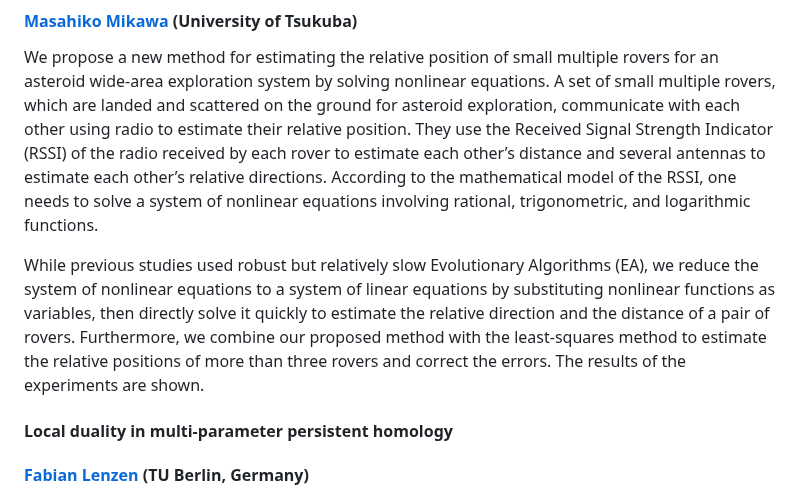
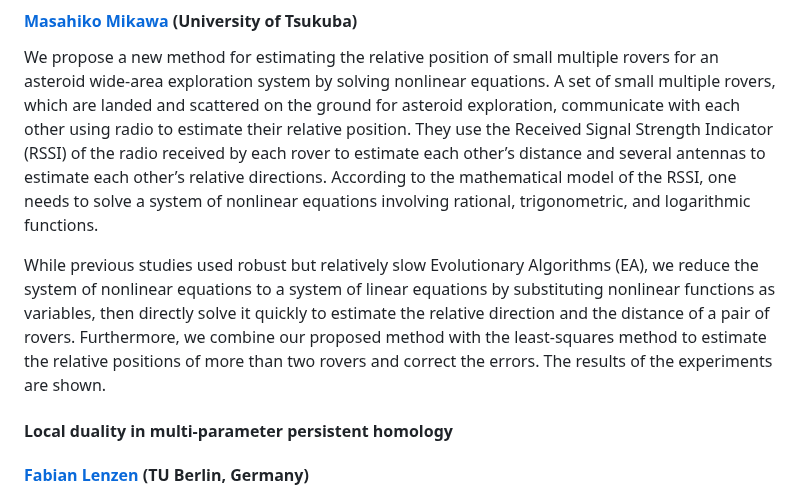
Before and after one commit to ICMS-conference/icms-conference.github.io, a Markdown page: 2024/sessions/session13.md, the part around the change. Drawn GitHub-style.

Commit message:
ICMS 2024: fixed abstract in Session 13

```diff
--- a/2024/sessions/session13.md
+++ b/2024/sessions/session13.md
@@ -75,7 +75,7 @@ a large influence on learners' thinking.
 
 We propose a new method for estimating the relative position of small multiple rovers for an asteroid wide-area exploration system by solving nonlinear equations. A set of small multiple rovers, which are landed and scattered on the ground for asteroid exploration, communicate with each other using radio to estimate their relative position. They use the Received Signal Strength Indicator (RSSI) of the radio received by each rover to estimate each other’s distance and several antennas to estimate each other’s relative directions. According to the mathematical model of the RSSI, one needs to solve a system of nonlinear equations involving rational, trigonometric, and logarithmic functions.
 
-While previous studies used robust but relatively slow Evolutionary Algorithms (EA), we reduce the system of nonlinear equations to a system of linear equations by substituting nonlinear functions as variables, then directly solve it quickly to estimate the relative direction and the distance of a pair of rovers. Furthermore, we combine our proposed method with the least-squares method to estimate the relative positions of more than three rovers and correct the errors. The results of the experiments are shown.
+While previous studies used robust but relatively slow Evolutionary Algorithms (EA), we reduce the system of nonlinear equations to a system of linear equations by substituting nonlinear functions as variables, then directly solve it quickly to estimate the relative direction and the distance of a pair of rovers. Furthermore, we combine our proposed method with the least-squares method to estimate the relative positions of more than two rovers and correct the errors. The results of the experiments are shown.
 
 
 #### Local duality in multi-parameter persistent homology
```
